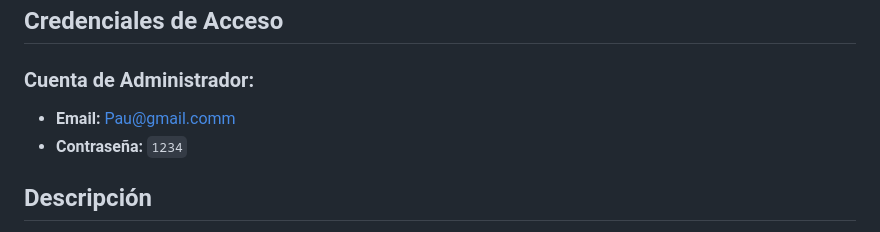
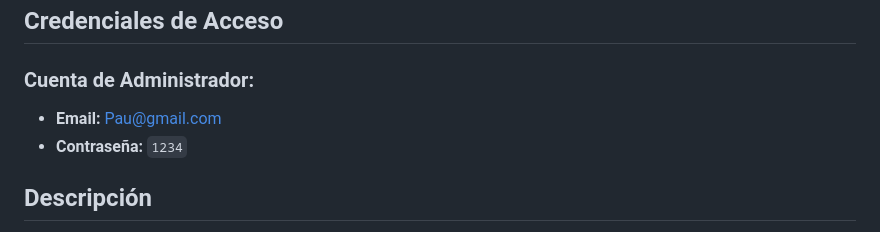
Before and after one commit to Paukkita/noticias, a Markdown page: README.md, the part around the change. GitHub-like rendering.

```diff
--- a/README.md
+++ b/README.md
@@ -11,7 +11,7 @@ Puedes acceder al proyecto en línea en el siguiente enlace:
 
 ### Cuenta de Administrador:
 
-- **Email:** [Pau@gmail.comm](mailto:Pau@gmail.com)
+- **Email:** [Pau@gmail.com](mailto:Pau@gmail.com)
 - **Contraseña:** `1234`
 
 ## Descripción
```
